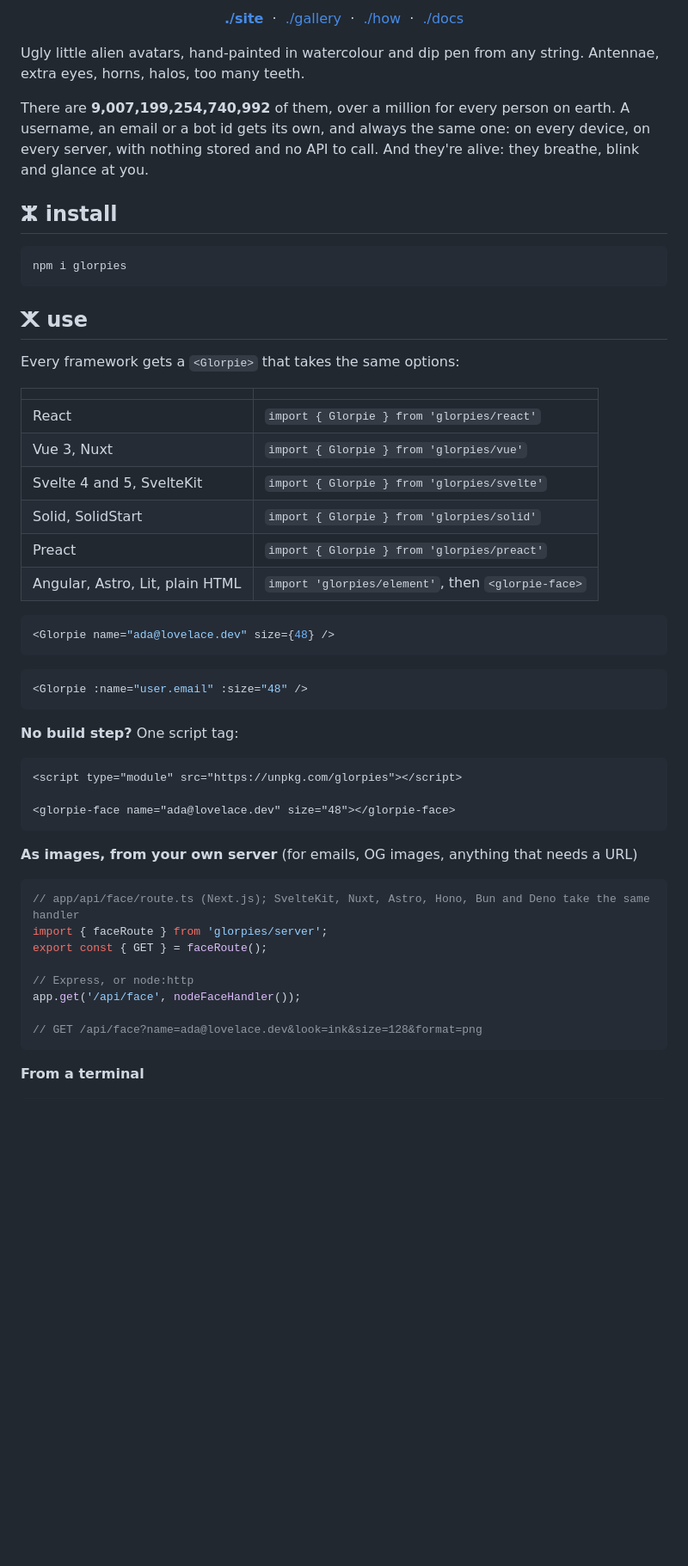
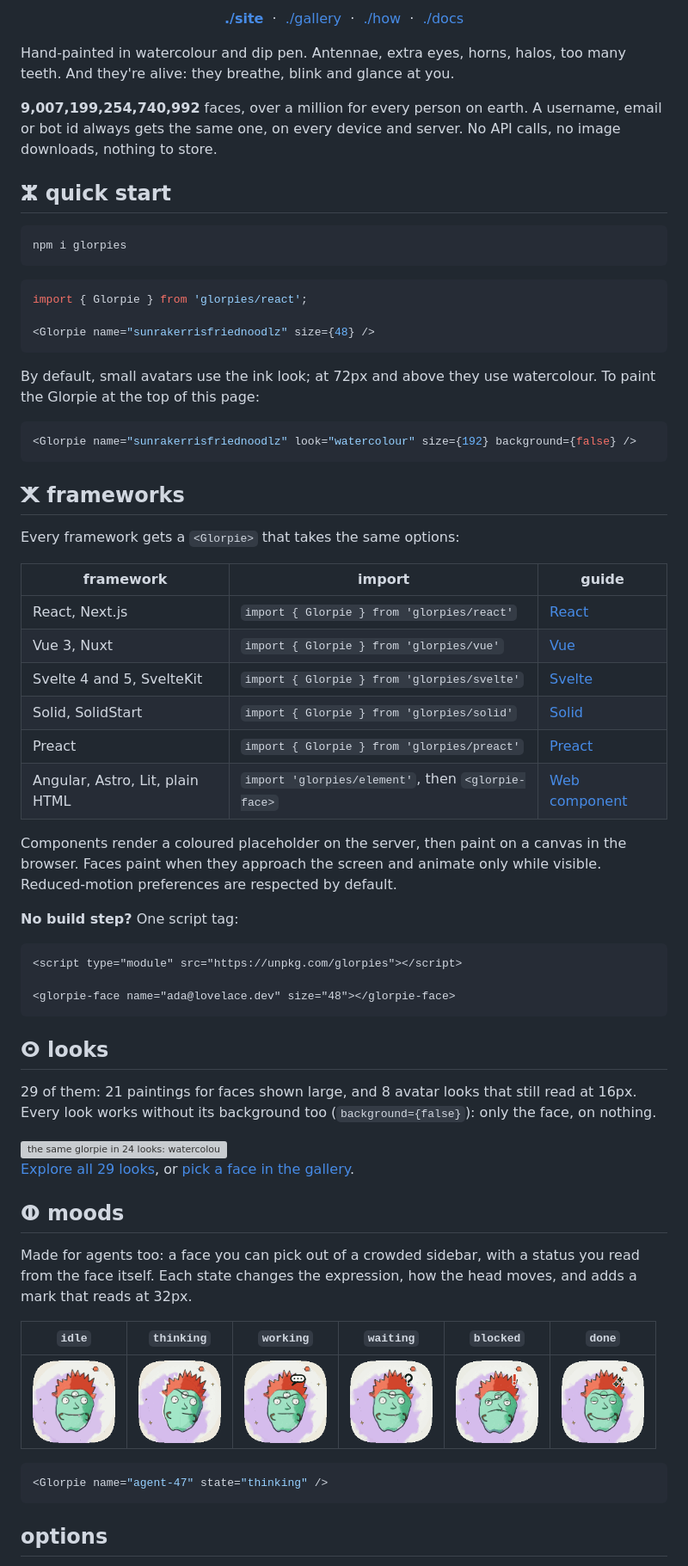
Before and after one commit to sunrakerr/glorpies, a Markdown page: README.md, the part around one of its changes. Shown at 86% size. GitHub-like rendering; blank space fills up the shorter version; grey boxes are pictures that could not be loaded.

Commit message:
Give the READMEs a single Glorpie and clearer quick starts

````diff
--- a/README.md
+++ b/README.md
@@ -14,36 +19,42 @@
   <a href="https://glorpies.vercel.app/docs">./docs</a>
 </p>
 
-Ugly little alien avatars, hand-painted in watercolour and dip pen from any string. Antennae, extra eyes, horns, halos, too many teeth.
+Hand-painted in watercolour and dip pen. Antennae, extra eyes, horns, halos, too many teeth. And they're alive: they breathe, blink and glance at you.
 
-There are **9,007,199,254,740,992** of them, over a million for every person on earth. A username, an email or a bot id gets its own, and always the same one: on every device, on every server, with nothing stored and no API to call. And they're alive: they breathe, blink and glance at you.
+**9,007,199,254,740,992** faces, over a million for every person on earth. A username, email or bot id always gets the same one, on every device and server. No API calls, no image downloads, nothing to store.
 
-## ⵣ install
+## ⵣ quick start
 
 ```bash
 npm i glorpies
 ```
 
-## ⵅ use
+```tsx
+import { Glorpie } from 'glorpies/react';
+
+<Glorpie name="sunrakerrisfriednoodlz" size={48} />
+```
+
+By default, small avatars use the ink look; at 72px and above they use watercolour. To paint the Glorpie at the top of this page:
+
+```tsx
+<Glorpie name="sunrakerrisfriednoodlz" look="watercolour" size={192} background={false} />
+```
+
+## ⵅ frameworks
 
 Every framework gets a `<Glorpie>` that takes the same options:
 
-| | |
-| --- | --- |
-| React | `import { Glorpie } from 'glorpies/react'` |
-| Vue 3, Nuxt | `import { Glorpie } from 'glorpies/vue'` |
-| Svelte 4 and 5, SvelteKit | `import { Glorpie } from 'glorpies/svelte'` |
-| Solid, SolidStart | `import { Glorpie } from 'glorpies/solid'` |
-| Preact | `import { Glorpie } from 'glorpies/preact'` |
-| Angular, Astro, Lit, plain HTML | `import 'glorpies/element'`, then `<glorpie-face>` |
+| framework | import | guide |
+| --- | --- | --- |
+| React, Next.js | `import { Glorpie } from 'glorpies/react'` | [React](https://glorpies.vercel.app/docs/react) |
+| Vue 3, Nuxt | `import { Glorpie } from 'glorpies/vue'` | [Vue](https://glorpies.vercel.app/docs/vue) |
+| Svelte 4 and 5, SvelteKit | `import { Glorpie } from 'glorpies/svelte'` | [Svelte](https://glorpies.vercel.app/docs/svelte) |
+| Solid, SolidStart | `import { Glorpie } from 'glorpies/solid'` | [Solid](https://glorpies.vercel.app/docs/solid) |
+| Preact | `import { Glorpie } from 'glorpies/preact'` | [Preact](https://glorpies.vercel.app/docs/preact) |
+| Angular, Astro, Lit, plain HTML | `import 'glorpies/element'`, then `<glorpie-face>` | [Web component](https://glorpies.vercel.app/docs/html) |
 
-```tsx
-<Glorpie name="ada@lovelace.dev" size={48} />
-```
-
-```vue
-<Glorpie :name="user.email" :size="48" />
-```
+Components render a coloured placeholder on the server, then paint on a canvas in the browser. Faces paint when they approach the screen and animate only while visible. Reduced-motion preferences are respected by default.
 
 **No build step?** One script tag:
 
@@ -53,18 +64,28 @@ Every framework gets a `<Glorpie>` that takes the same options:
 <glorpie-face name="ada@lovelace.dev" size="48"></glorpie-face>
 ```
 
-**As images, from your own server** (for emails, OG images, anything that needs a URL)
+## ⵙ looks
 
-```ts
-// app/api/face/route.ts (Next.js); SvelteKit, Nuxt, Astro, Hono, Bun and Deno take the same handler
-import { faceRoute } from 'glorpies/server';
-export const { GET } = faceRoute();
+29 of them: 21 paintings for faces shown large, and 8 avatar looks that still read at 16px. Every look works without its background too (`background={false}`): only the face, on nothing.
 
-// Express, or node:http
-app.get('/api/face', nodeFaceHandler());
+<picture>
+  <source media="(prefers-color-scheme: dark)" srcset=".github/assets/looks-dark.webp">
+  <img alt="the same glorpie in 24 looks: watercolour, gouache, oil, sumi, charcoal, pointillism, linocut, warhol, stained glass, mosaic, neon, holo, atkinson, plotter, thermal, topo, and the avatar looks blob, ink, sticker, cutpaper, pixel icon, line icon, glow and wash" src=".github/assets/looks-light.webp" width="100%">
+</picture>
 
-// GET /api/face?name=ada@lovelace.dev&look=ink&size=128&format=png
+[Explore all 29 looks](https://glorpies.vercel.app/docs/looks), or [pick a face in the gallery](https://glorpies.vercel.app/gallery).
+
+## ⵀ moods
+
+Made for agents too: a face you can pick out of a crowded sidebar, with a status you read from the face itself. Each state changes the expression, how the head moves, and adds a mark that reads at 32px.
+
+| `idle` | `thinking` | `working` | `waiting` | `blocked` | `done` |
+| :---: | :---: | :---: | :---: | :---: | :---: |
+| <img src=".github/assets/state-idle.gif" width="96" alt="idle: breathing and blinking"> | <img src=".github/assets/state-thinking.gif" width="96" alt="thinking: eyes up, thought bubbles"> | <img src=".github/assets/state-working.gif" width="96" alt="working: eyes down, typing bubble"> | <img src=".github/assets/state-waiting.gif" width="96" alt="waiting: brows up, a question mark"> | <img src=".github/assets/state-blocked.gif" width="96" alt="blocked: a frown and a red exclamation mark"> | <img src=".github/assets/state-done.gif" width="96" alt="done: a big smile and sparkles"> |
+
+```tsx
+<Glorpie name="agent-47" state="thinking" />
 ```
 
-**From a terminal**
+## options
 
````
Also changed, not shown: other parts of README.md (+61 -36 lines), packages/glorpies/README.md (+66 -29 lines), .github/assets/glorpie.png (added), 1 other file.
